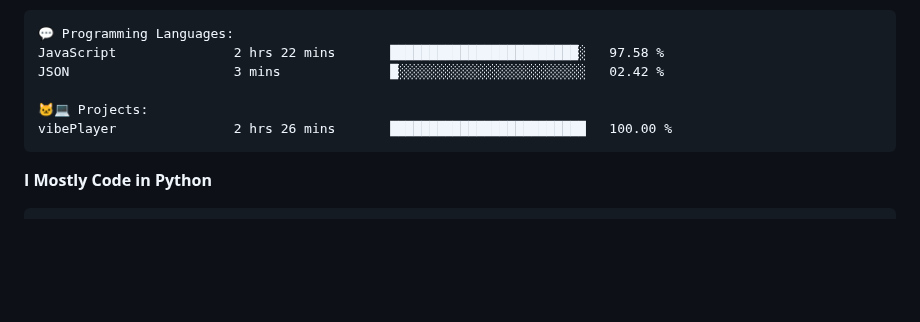
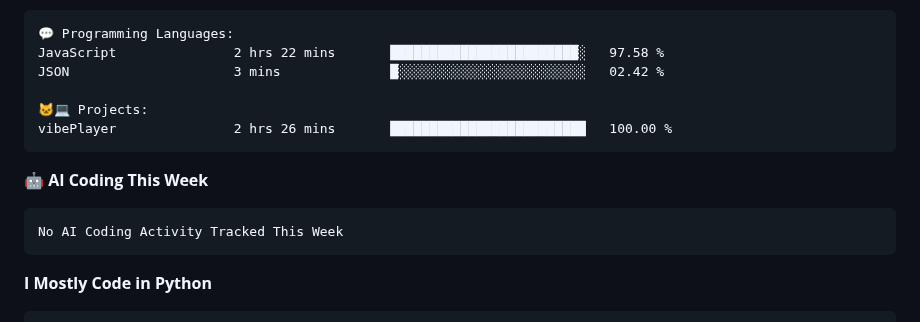
Before and after one commit to amax3se/amax3se, a Markdown page: README.md, the part around one of its changes. Drawn GitHub-style; blank space fills up the shorter version.

````diff
--- a/README.md
+++ b/README.md
@@ -77,6 +79,12 @@ JSON                     3 mins              █░░░░░░░░░░
 vibePlayer               2 hrs 26 mins       █████████████████████████   100.00 %
 ```
 
+🤖 **AI Coding This Week**
+
+```text
+No AI Coding Activity Tracked This Week
+```
+
 **I Mostly Code in Python**
 
 ```text
````
Also changed, not shown: other parts of README.md (+4 -2 lines), assets/bar_graph.png.
